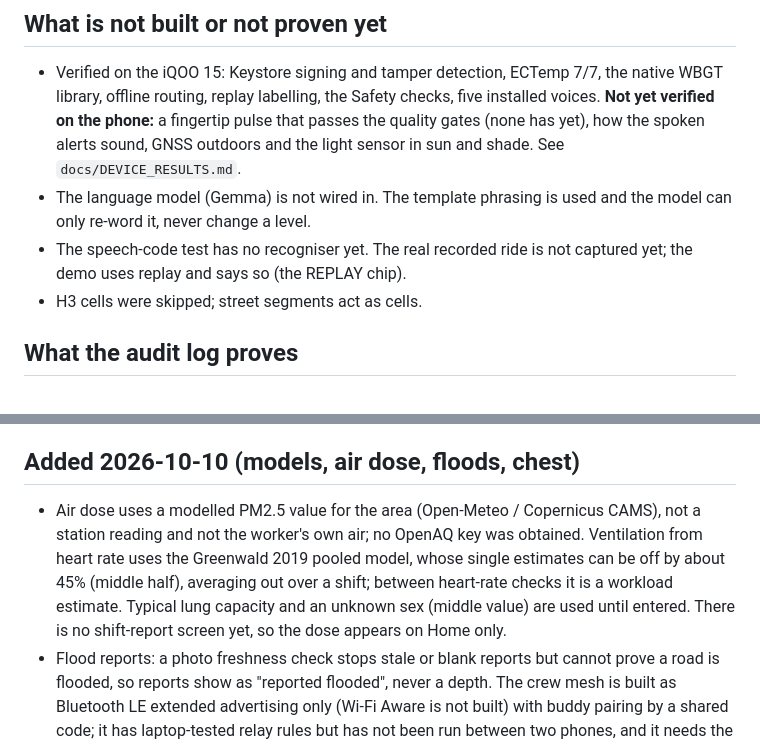
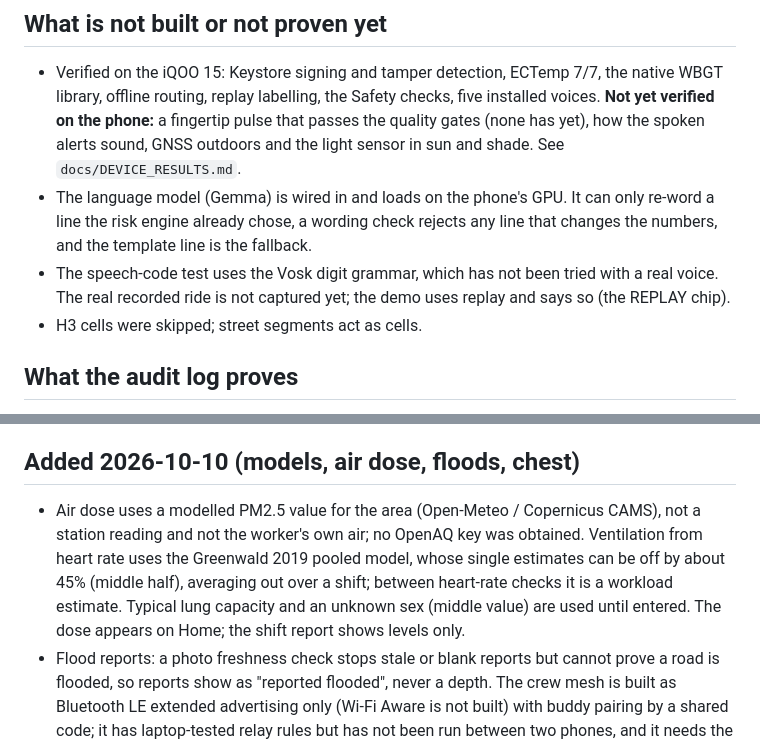
Before and after one commit to GargBhavya-tech/Thakaan, a Markdown page: docs/LIMITATIONS.md, 2 parts joined by grey strips. Rendered like a GitHub page.

Commit message:
docs(#62): limitations slide and judge Q&A drafted; older limitations corrected (Gemma is wired in, shift report exists)

```diff
--- a/docs/LIMITATIONS.md
+++ b/docs/LIMITATIONS.md
@@ -10,8 +10,8 @@ Thakaan is a heat-strain wellbeing tool, not a medical device. It does not diagn
 
 ## What is not built or not proven yet
 - Verified on the iQOO 15: Keystore signing and tamper detection, ECTemp 7/7, the native WBGT library, offline routing, replay labelling, the Safety checks, five installed voices. **Not yet verified on the phone:** a fingertip pulse that passes the quality gates (none has yet), how the spoken alerts sound, GNSS outdoors and the light sensor in sun and shade. See `docs/DEVICE_RESULTS.md`.
-- The language model (Gemma) is not wired in. The template phrasing is used and the model can only re-word it, never change a level.
-- The speech-code test has no recogniser yet. The real recorded ride is not captured yet; the demo uses replay and says so (the REPLAY chip).
+- The language model (Gemma) is wired in and loads on the phone's GPU. It can only re-word a line the risk engine already chose, a wording check rejects any line that changes the numbers, and the template line is the fallback.
+- The speech-code test uses the Vosk digit grammar, which has not been tried with a real voice. The real recorded ride is not captured yet; the demo uses replay and says so (the REPLAY chip).
 - H3 cells were skipped; street segments act as cells.
 
 ## What the audit log proves
@@ -24,7 +24,7 @@ Pulse, brain scores and symptoms stay on the phone. The supervisor console sees
 Losing or degrading information never lowers the level: missing heart rate, lost location, a blocked light sensor or an unavailable model hold or raise it. This is checked by a property test and by the Safety checks tab.
 
 ## Added 2026-10-10 (models, air dose, floods, chest)
-- Air dose uses a modelled PM2.5 value for the area (Open-Meteo / Copernicus CAMS), not a station reading and not the worker's own air; no OpenAQ key was obtained. Ventilation from heart rate uses the Greenwald 2019 pooled model, whose single estimates can be off by about 45% (middle half), averaging out over a shift; between heart-rate checks it is a workload estimate. Typical lung capacity and an unknown sex (middle value) are used until entered. There is no shift-report screen yet, so the dose appears on Home only.
+- Air dose uses a modelled PM2.5 value for the area (Open-Meteo / Copernicus CAMS), not a station reading and not the worker's own air; no OpenAQ key was obtained. Ventilation from heart rate uses the Greenwald 2019 pooled model, whose single estimates can be off by about 45% (middle half), averaging out over a shift; between heart-rate checks it is a workload estimate. Typical lung capacity and an unknown sex (middle value) are used until entered. The dose appears on Home; the shift report shows levels only.
 - Flood reports: a photo freshness check stops stale or blank reports but cannot prove a road is flooded, so reports show as "reported flooded", never a depth. The crew mesh is built as Bluetooth LE extended advertising only (Wi-Fi Aware is not built) with buddy pairing by a shared code; it has laptop-tested relay rules but has not been run between two phones, and it needs the phone to report extended-advertising support. A report heard from the mesh closes roads like a local one but is anonymous and unverified: anyone nearby with the app could send a false one, so reports are limited to 3 hops, 20 an hour and 3 km, and can only add closures. Rain onset is a cue from light and the cached forecast, not a forecast.
 - Chest vibration heart rate works only seated and still and has not been compared with a fingertip yet. Its learned denoiser was trained on simulated data. The continuous version (ScgStream, run by the shift engine) was tuned and tested on synthetic recordings only; the thresholds (motion 0.15 m/s2, tilt 4 deg, 30 s settle, 8% method agreement) are untuned on real people. Alone it can only raise concern (a sustained resting rate above 90 starts the high-rest-HR clock); it never counts as fresh heart evidence and a low chest rate never clears that clock. Breathing rate from the same recording is a by-product, unvalidated.
 - The strain GRU, activity CNN, chest denoiser and line-of-sight trees were trained on simulated data (tools/models/train_models.py), run as shadow models and never decide a level; the GRU is no better than the linear forecast and is not used.
```
Also changed, not shown: docs/LIMITATIONS_SLIDE.md (added, +41 -0 lines), docs/TICKETS.md (+1 -1 lines).
